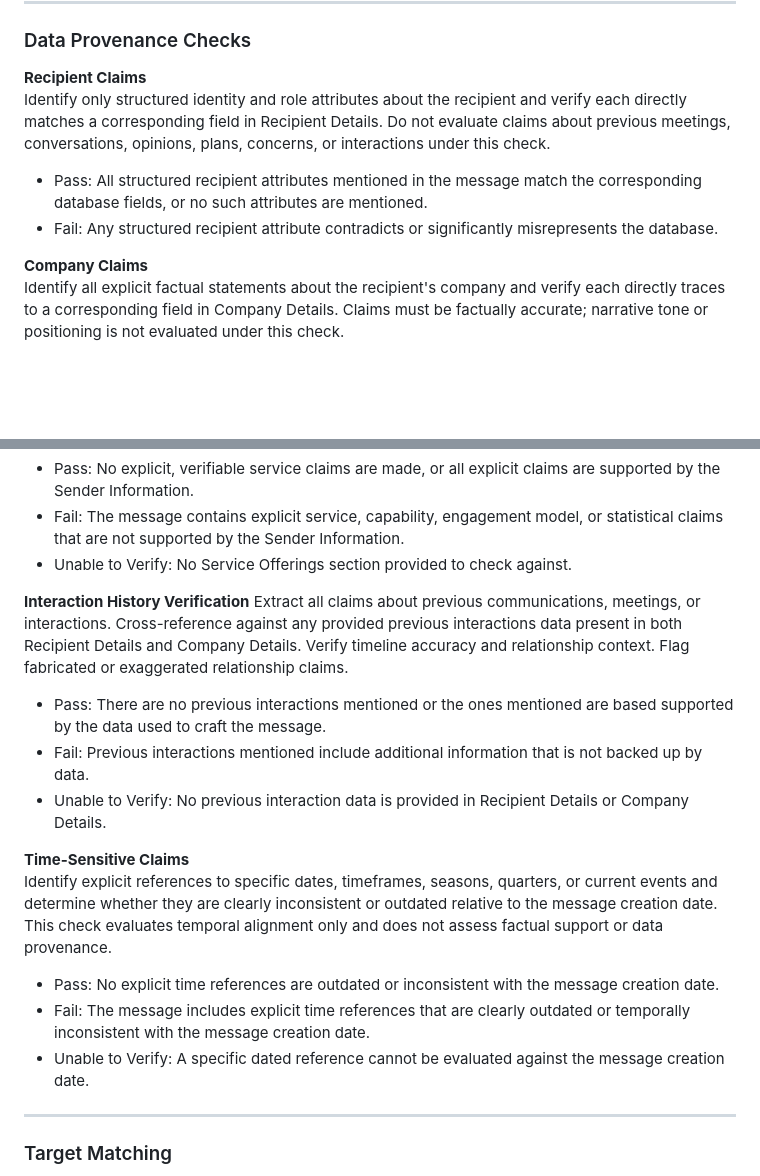
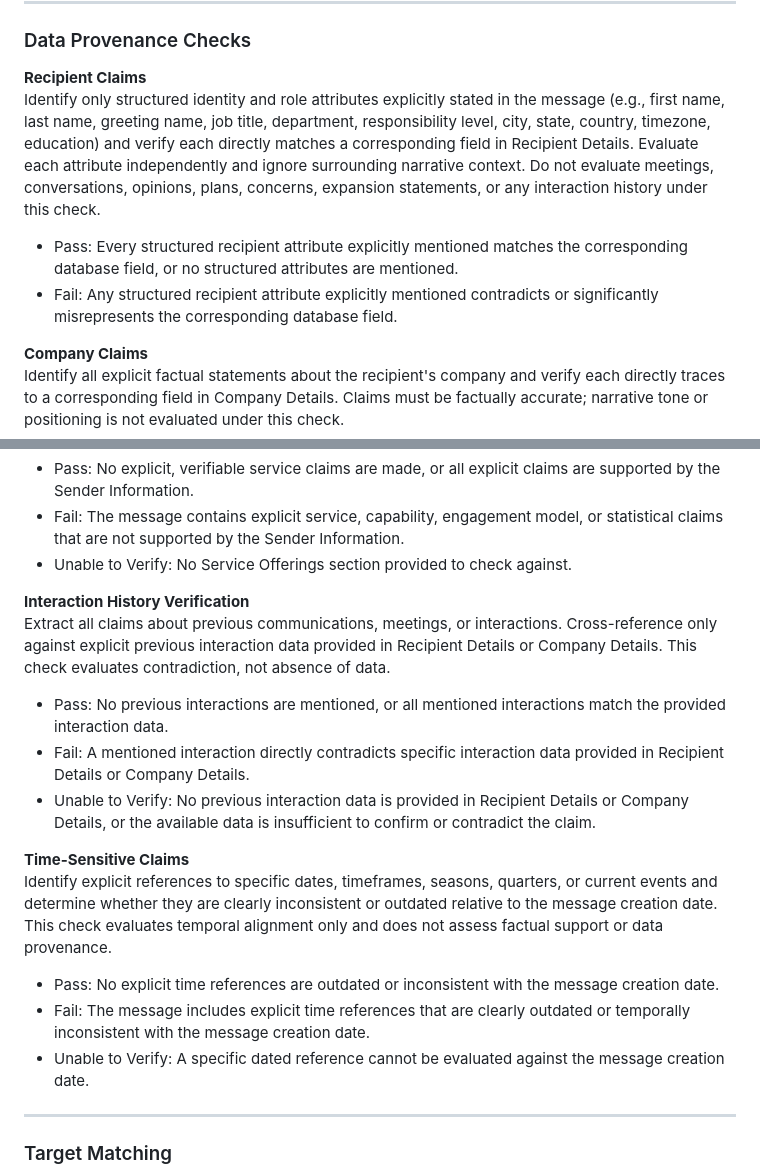
Before and after one commit to agusachille-bairesdev/qa-project-frondend, a Markdown page: local-ui/last-instructions.md, 2 parts joined by grey strips. Rendered like a GitHub page; blank space fills up the shorter version.

Commit message:
Refine recipient and interaction verification checks in last-instructions.md for clarity and precision

```diff
--- a/local-ui/last-instructions.md
+++ b/local-ui/last-instructions.md
@@ -291,10 +291,10 @@ Verify that the subject line accurately represents the email content.
 ### Data Provenance Checks
 
 **Recipient Claims**
-Identify only structured identity and role attributes about the recipient and verify each directly matches a corresponding field in Recipient Details. Do not evaluate claims about previous meetings, conversations, opinions, plans, concerns, or interactions under this check.
+Identify only structured identity and role attributes explicitly stated in the message (e.g., first name, last name, greeting name, job title, department, responsibility level, city, state, country, timezone, education) and verify each directly matches a corresponding field in Recipient Details. Evaluate each attribute independently and ignore surrounding narrative context. Do not evaluate meetings, conversations, opinions, plans, concerns, expansion statements, or any interaction history under this check.
 
-- Pass: All structured recipient attributes mentioned in the message match the corresponding database fields, or no such attributes are mentioned.
-- Fail: Any structured recipient attribute contradicts or significantly misrepresents the database.
+- Pass: Every structured recipient attribute explicitly mentioned matches the corresponding database field, or no structured attributes are mentioned.
+- Fail: Any structured recipient attribute explicitly mentioned contradicts or significantly misrepresents the corresponding database field.
 
 **Company Claims**
 Identify all explicit factual statements about the recipient's company and verify each directly traces to a corresponding field in Company Details. Claims must be factually accurate; narrative tone or positioning is not evaluated under this check.
@@ -358,11 +358,11 @@ Verify that any explicit, concrete claims about BairesDev's services, capabiliti
 - Unable to Verify: No Service Offerings section provided to check against.
 
 **Interaction History Verification**
-Extract all claims about previous communications, meetings, or interactions. Cross-reference against any provided previous interactions data present in both Recipient Details and Company Details. Verify timeline accuracy and relationship context. Flag fabricated or exaggerated relationship claims.
+Extract all claims about previous communications, meetings, or interactions. Cross-reference only against explicit previous interaction data provided in Recipient Details or Company Details. This check evaluates contradiction, not absence of data.
 
-- Pass: There are no previous interactions mentioned or the ones mentioned are based supported by the data used to craft the message.
-- Fail: Previous interactions mentioned include additional information that is not backed up by data.
-- Unable to Verify: No previous interaction data is provided in Recipient Details or Company Details.
+- Pass: No previous interactions are mentioned, or all mentioned interactions match the provided interaction data.
+- Fail: A mentioned interaction directly contradicts specific interaction data provided in Recipient Details or Company Details.
+- Unable to Verify: No previous interaction data is provided in Recipient Details or Company Details, or the available data is insufficient to confirm or contradict the claim.
 
 **Time-Sensitive Claims**
 Identify explicit references to specific dates, timeframes, seasons, quarters, or current events and determine whether they are clearly inconsistent or outdated relative to the message creation date. This check evaluates temporal alignment only and does not assess factual support or data provenance.
@@ -370,7 +370,6 @@ Identify explicit references to specific dates, timeframes, seasons, quarters, o
 - Pass: No explicit time references are outdated or inconsistent with the message creation date.
 - Fail: The message includes explicit time references that are clearly outdated or temporally inconsistent with the message creation date.
 - Unable to Verify: A specific dated reference cannot be evaluated against the message creation date.
-
 
 ---
 
```
